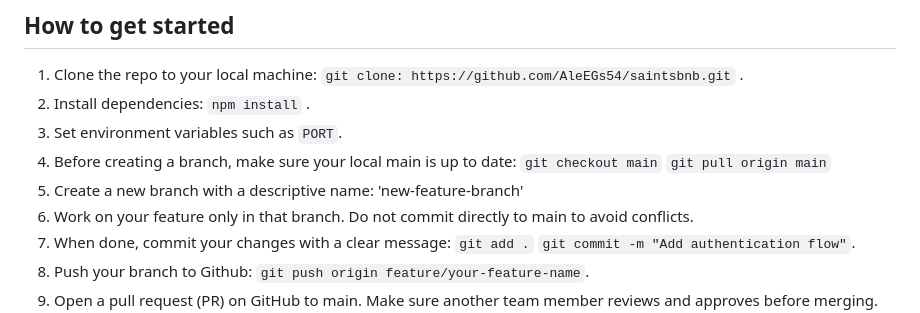
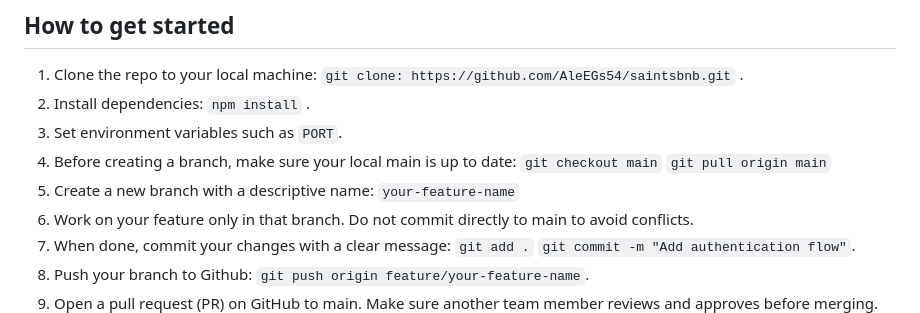
Before and after one commit to AleEGs54/saintsbnb, a Markdown page: README.md, the part around the change. Rendered like a GitHub page.

Commit message:
Update branch creation instructions in README.md for clarity

```diff
--- a/README.md
+++ b/README.md
@@ -13,7 +13,7 @@ https://saintsbnb.onrender.com
 3. Set environment variables such as `PORT`.
 4. Before creating a branch, make sure your local main is up to date: `git checkout main`
 `git pull origin main`
-5. Create a new branch with a descriptive name: 'new-feature-branch'
+5. Create a new branch with a descriptive name: `your-feature-name`
 6. Work on your feature only in that branch.
 Do not commit directly to main to avoid conflicts.
 7. When done, commit your changes with a clear message:
```
